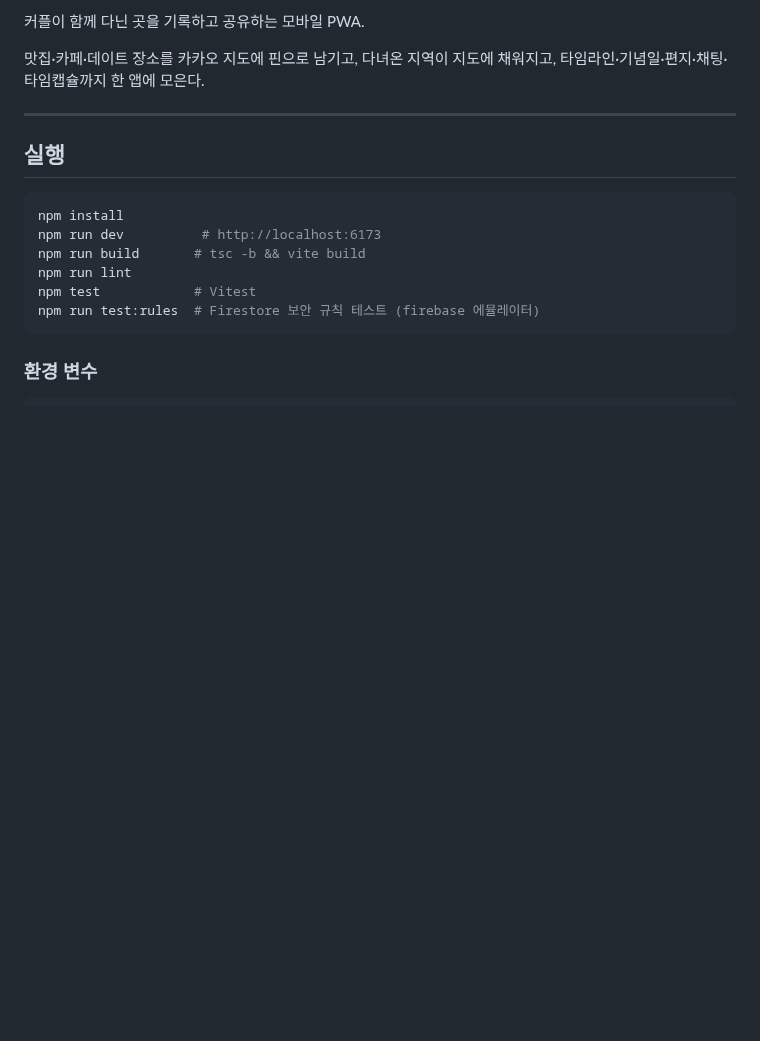
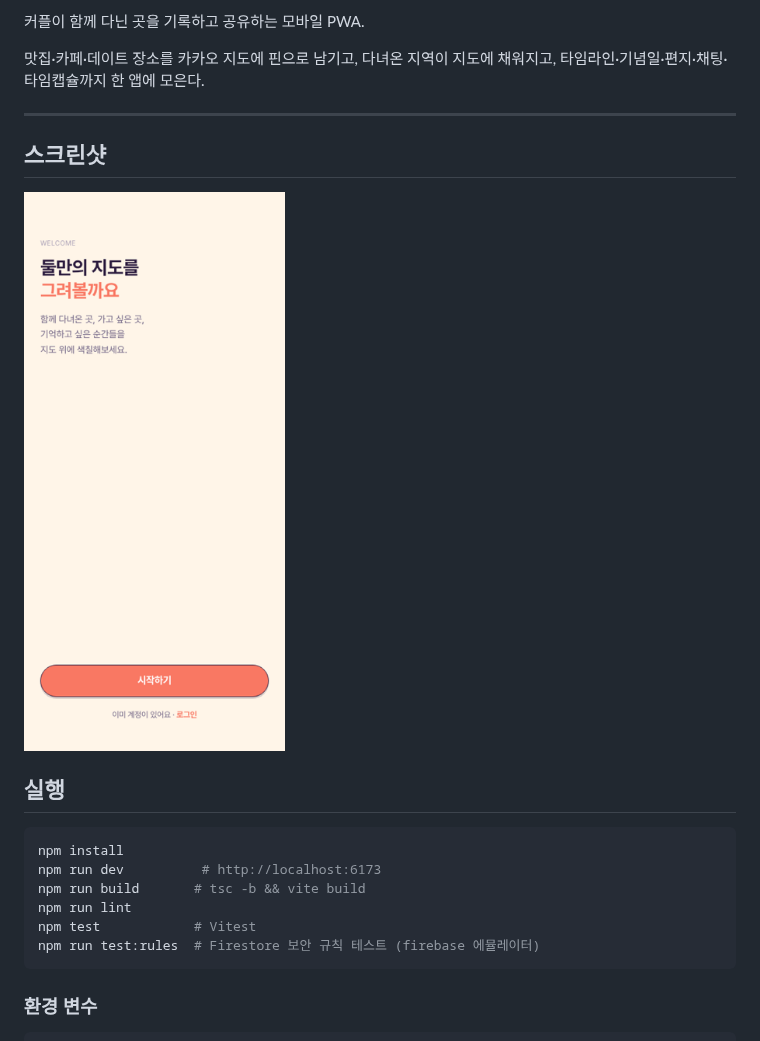
Before and after one commit to gook-lab/couple-map, a Markdown page: README.md, the part around the change. Drawn GitHub-style; pictures changed too: docs/screenshots/01-welcome.png (added); blank space fills up the shorter version.

Commit message:
docs: add screenshots to the README
코드를 읽지 않으면 뭘 만든 건지 알 수 없는 상태였다. 헤드리스 브라우저로
실제 화면을 찍어 붙였다.

손으로 찍으면 화면을 고칠 때마다 낡으므로, 재현 가능한 절차를
guk-lab-docs 의 doc-screenshots 스킬로 정리해 뒀다.

```diff
--- a/README.md
+++ b/README.md
@@ -12,6 +12,10 @@
 타임라인·기념일·편지·채팅·타임캡슐까지 한 앱에 모은다.
 
 ---
+
+## 스크린샷
+
+<img src="docs/screenshots/01-welcome.png" width="280">
 
 ## 실행
 
```
